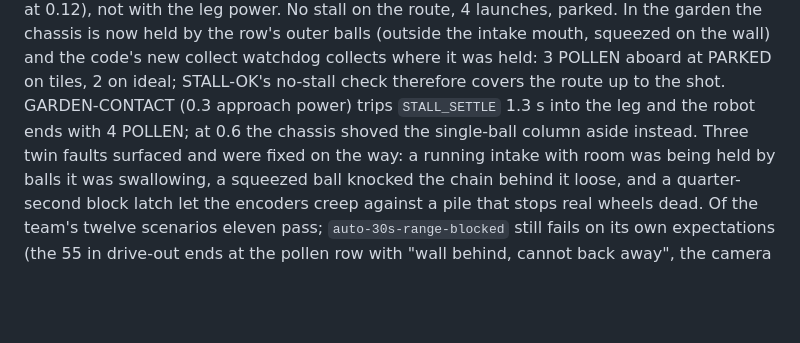
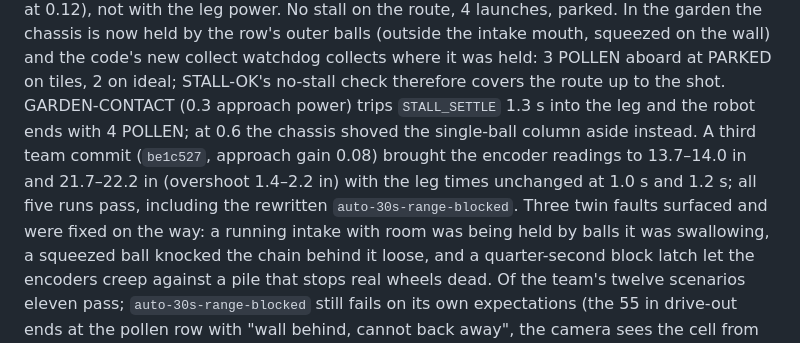
Before and after one commit to camels-hump-coders/biobuzz-digital-twin, a Markdown page: scenarios/physical/README.md, the part around the change. Drawn GitHub-style; blank space fills up the shorter version.

Commit message:
Fixture README: the team's third speed commit meets the overshoot rule
Co-Authored-By: Claude Fable 5.1 <noreply@anthropic.com>

```diff
--- a/scenarios/physical/README.md
+++ b/scenarios/physical/README.md
@@ -47,7 +47,9 @@ with the approach gain (ramp from 3.75 in at 0.12), not with the leg power. No s
 the garden the chassis is now held by the row's outer balls (outside the intake mouth, squeezed on the wall) and the
 code's new collect watchdog collects where it was held: 3 POLLEN aboard at PARKED on tiles, 2 on ideal; STALL-OK's
 no-stall check therefore covers the route up to the shot. GARDEN-CONTACT (0.3 approach power) trips `STALL_SETTLE` 1.3 s
-into the leg and the robot ends with 4 POLLEN; at 0.6 the chassis shoved the single-ball column aside instead. Three twin
+into the leg and the robot ends with 4 POLLEN; at 0.6 the chassis shoved the single-ball column aside instead. A third
+team commit (`be1c527`, approach gain 0.08) brought the encoder readings to 13.7–14.0 in and 21.7–22.2 in (overshoot
+1.4–2.2 in) with the leg times unchanged at 1.0 s and 1.2 s; all five runs pass, including the rewritten `auto-30s-range-blocked`. Three twin
 faults surfaced and were fixed on the way: a running intake with room was being held by balls it was swallowing, a
 squeezed ball knocked the chain behind it loose, and a quarter-second block latch let the encoders creep against a pile
 that stops real wheels dead. Of the team's twelve scenarios eleven pass; `auto-30s-range-blocked` still fails on its own
```
